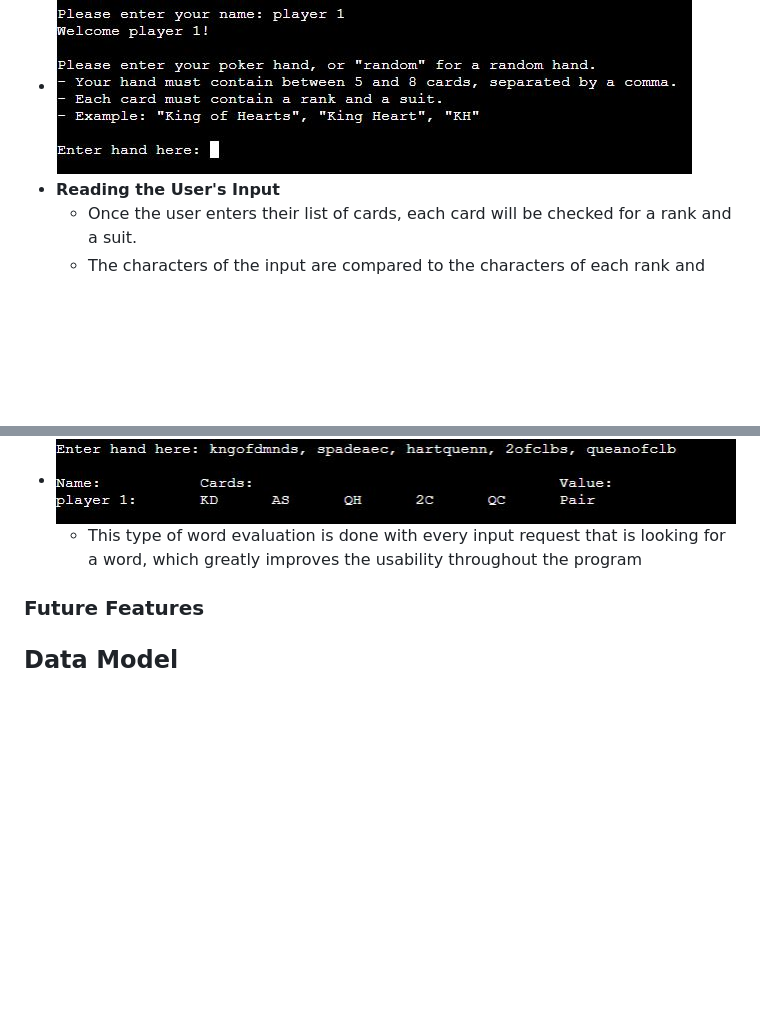
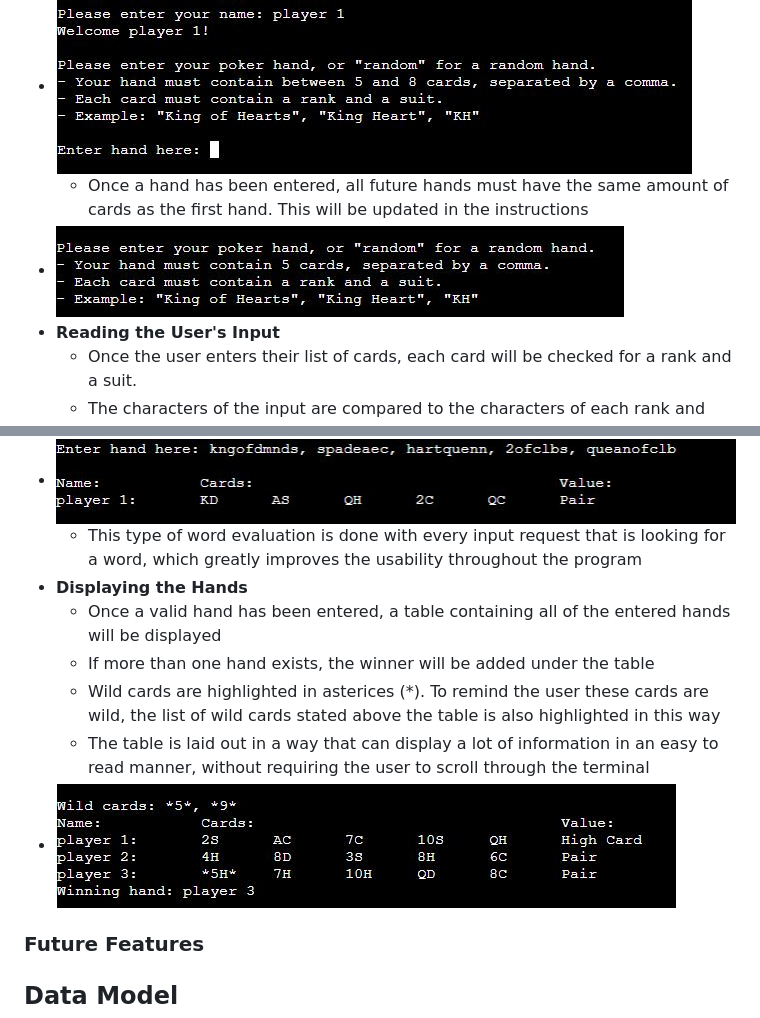
Before and after one commit to ShaneByrne0963/python-poker, a Markdown page: README.md, 2 parts joined by grey strips. Drawn GitHub-style; pictures changed too: assets/images/readme/hand-table.JPG (added), assets/images/readme/static-card-number.JPG (added); blank space fills up the shorter version.

```diff
--- a/README.md
+++ b/README.md
@@ -62,6 +62,8 @@ This program has been deplyed to Heroku and can be found [here](https://python-p
     - After a valid name has been entered, this new player will be welcomed and asked to enter the cards in their hand
     - The program clearly states the hand must contain between 5 and 8 cards, each being separated by a comma, and must contain a rank and a suit
 - ![Prompting the user for a list of cards](assets/images/readme/hand-prompt.jpg)
+    - Once a hand has been entered, all future hands must have the same amount of cards as the first hand. This will be updated in the instructions
+- ![Instructions with updated number of cards](assets/images/readme/static-card-number.JPG)
 - **Reading the User's Input**
     - Once the user enters their list of cards, each card will be checked for a rank and a suit.
     - The characters of the input are compared to the characters of each rank and suit. If at least 75% the input's characters also exist in the rank or suit it is evaluating, then the program assumes the user meant to enter that rank/suit. However, the first character has to be the same.
@@ -70,6 +72,12 @@ This program has been deplyed to Heroku and can be found [here](https://python-p
     - If the text input consists of only one word, the characters of the rank and suit will be searched for through the input, attempting to find the best matching rank and suit
 - ![Single worded inputs are taken into consideration](assets/images/readme/one-word-input.jpg)
     - This type of word evaluation is done with every input request that is looking for a word, which greatly improves the usability throughout the program
+- **Displaying the Hands**
+    - Once a valid hand has been entered, a table containing all of the entered hands will be displayed
+    - If more than one hand exists, the winner will be added under the table
+    - Wild cards are highlighted in asterices (*). To remind the user these cards are wild, the list of wild cards stated above the table is also highlighted in this way
+    - The table is laid out in a way that can display a lot of information in an easy to read manner, without requiring the user to scroll through the terminal
+- ![A table containing all of the entered hands](assets/images/readme/hand-table.JPG)
 
 ### Future Features
 
```
